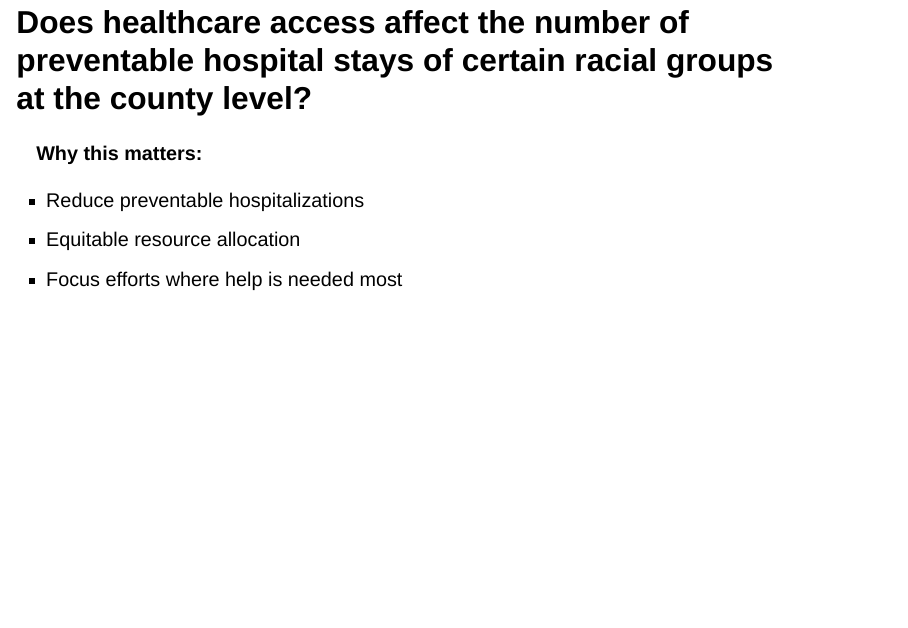
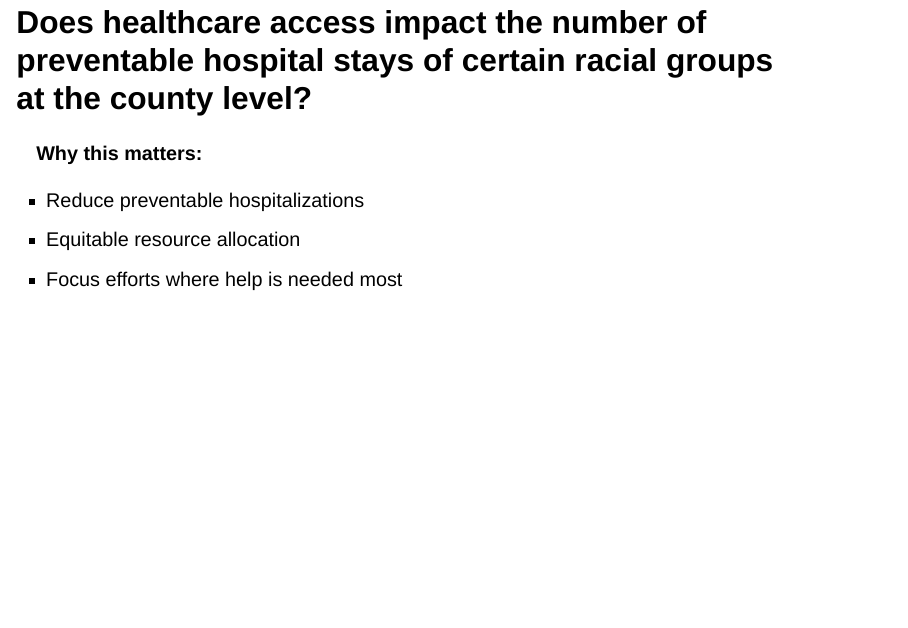
Before and after one commit to victoriawng/preventable-hospitalizations-accessibility-race, a Quarto document (Johanson/step1presentation_Intmap.qmd): page 2 of 6. Rendered offline with R 4.5, knitr and Pandoc in place of Quarto, with nearby package versions; drawn as Slidy slides in place of the format the file asks for; some code elsewhere in the file could not run offline.

Commit message:
slides edit one word

```diff
--- a/Johanson/step1presentation_Intmap.qmd
+++ b/Johanson/step1presentation_Intmap.qmd
@@ -6,7 +6,7 @@ slide-number: true
 editor: visual
 ---
 
-## Does healthcare access affect the number of preventable hospital stays of certain racial groups at the county level?
+## Does healthcare access impact the number of preventable hospital stays of certain racial groups at the county level?
 
 **Why this matters:**
 
```
Also changed, not shown: Johanson/step1presentation_Intmap.qmd (10 more changed lines).
